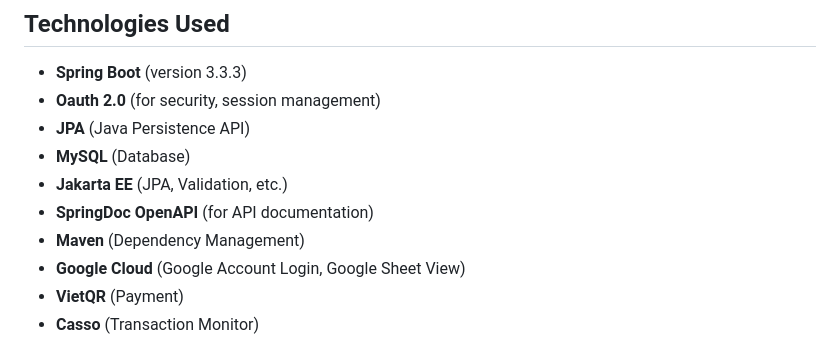
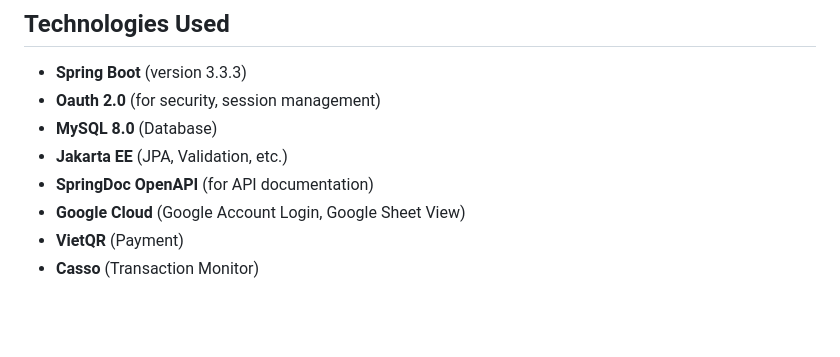
Before and after one commit to NguyenQuocAnDev27/Charitable-donation-system-APIs, a Markdown page: README.md, the part around the change. GitHub-like rendering; blank space fills up the shorter version.

```diff
--- a/README.md
+++ b/README.md
@@ -7,11 +7,9 @@ DonationInUniversity is a Spring Boot project built with JPA and MySQL. The syst
 ## Technologies Used
 - **Spring Boot** (version 3.3.3)
 - **Oauth 2.0** (for security, session management)
-- **JPA** (Java Persistence API)
-- **MySQL** (Database)
+- **MySQL 8.0** (Database)
 - **Jakarta EE** (JPA, Validation, etc.)
 - **SpringDoc OpenAPI** (for API documentation)
-- **Maven** (Dependency Management)
 - **Google Cloud** (Google Account Login, Google Sheet View)
 - **VietQR** (Payment)
 - **Casso** (Transaction Monitor)
```
